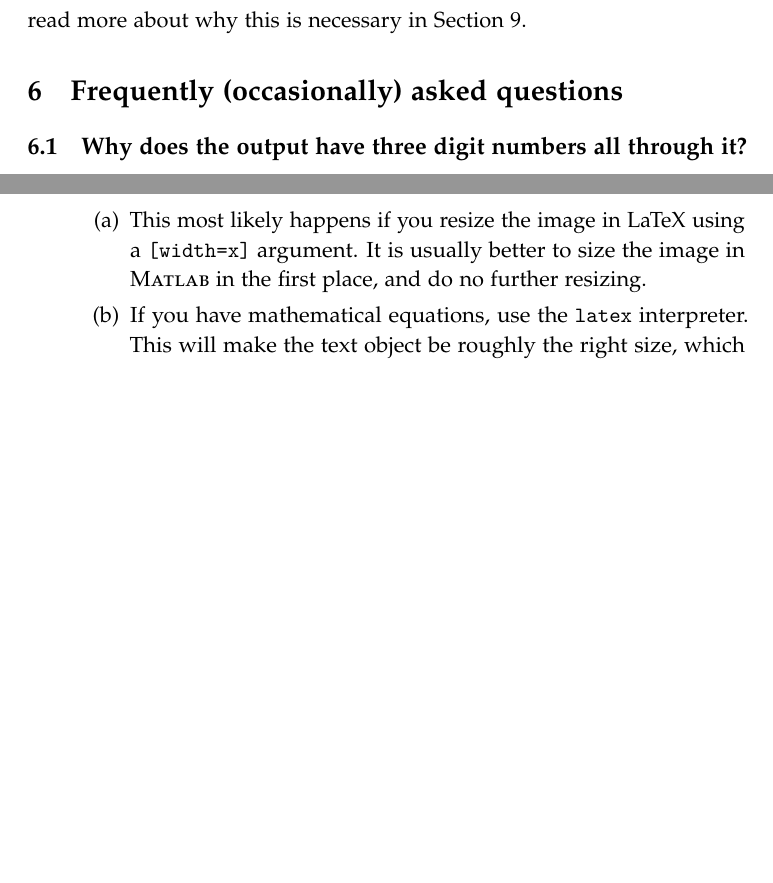
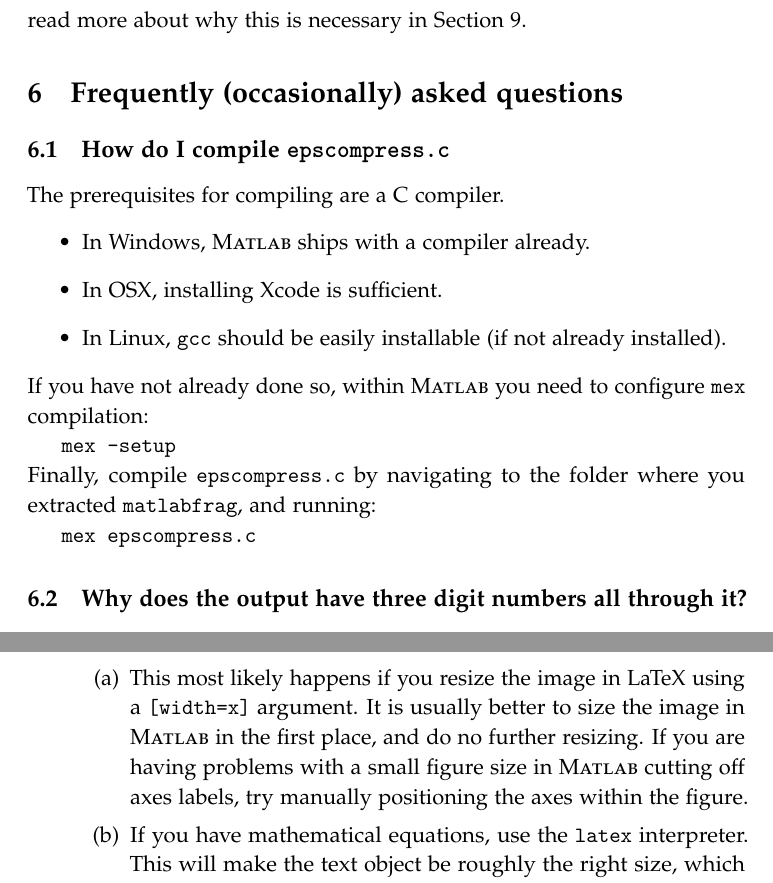
Before and after one commit to zprime/matlabfrag, a LaTeX problem sheet (examples/userguide.tex): two parts of pages 11 and 14 of 17 before the commit and two parts of pages 12 and 15 of 18 after it, joined at a grey line, cut so that both start at the same text, the shorter picture padded with empty space. Compiled offline with pdfLaTeX.

Commit message:
Bug fix and documentation update.
matlabfrag.m
Fixed an axis scaling text bug (caused by using the latex text
interpreter by default), changed the epscompress warning to only
appear if the user specifically requests compression, and allowed
the compression option to be controlled with logicals as well as
numerics.

userguide.tex
Added documentation about the 'compress' options.
Added sections saying that --shell-escape may be needed instead of
-shell-escape on some LaTeX distributions.

ex01.m
Added an example usage of the compress option.

```diff
--- a/examples/userguide.tex
+++ b/examples/userguide.tex
@@ -399,6 +401,18 @@ set(hleg,'interpreter','latex');
       You can read more about why this is necessary in \Secref{adv-axis}.
 
   \section{Frequently (occasionally) asked questions}%
+    \subsection{How do I compile \ttfamily{epscompress.c}}\seclabel{compile-epscompress}
+      The prerequisites for compiling are a C compiler.
+      \begin{itemize}
+        \item In Windows, \matlab\ ships with a compiler already.
+        \item In OSX, installing Xcode is sufficient.
+        \item In Linux, {\ttfamily gcc} should be easily installable (if not already installed).
+      \end{itemize}
+      If you have not already done so, within \matlab\ you need to configure {\ttfamily mex} compilation:\par
+      {\verb|mex -setup|}\par\noindent
+      Finally, compile {\ttfamily epscompress.c} by navigating to the folder where you extracted \matlabfrag, and running:\par
+      {\verb|mex epscompress.c|}
+
     \subsection{Why does the output have three digit numbers all through it?}
 
 	  Either you are looking at the \eps\ output and that is how it is supposed to look,
@@ -510,6 +524,7 @@ title('Force versus sin(a)','userdata',...
       \begin{enumerate}
         \item This most likely happens if you resize the image in LaTeX using a \verb|[width=x]| argument.
           It is usually better to size the image in \matlab\ in the first place, and do no further resizing.
+          If you are having problems with a small figure size in \matlab\ cutting off axes labels, try manually positioning the axes within the figure.
         \item If you have mathematical equations, use the {\ttfamily latex} interpreter. This will make the
           text object be roughly the right size, which will let \matlab\ place it properly. This is
           especially useful for legends, as shown in \Figref{comparison01-matlabfrag}.
```
Also changed, not shown: examples/userguide.tex (8 more changed lines), 2 other files.
